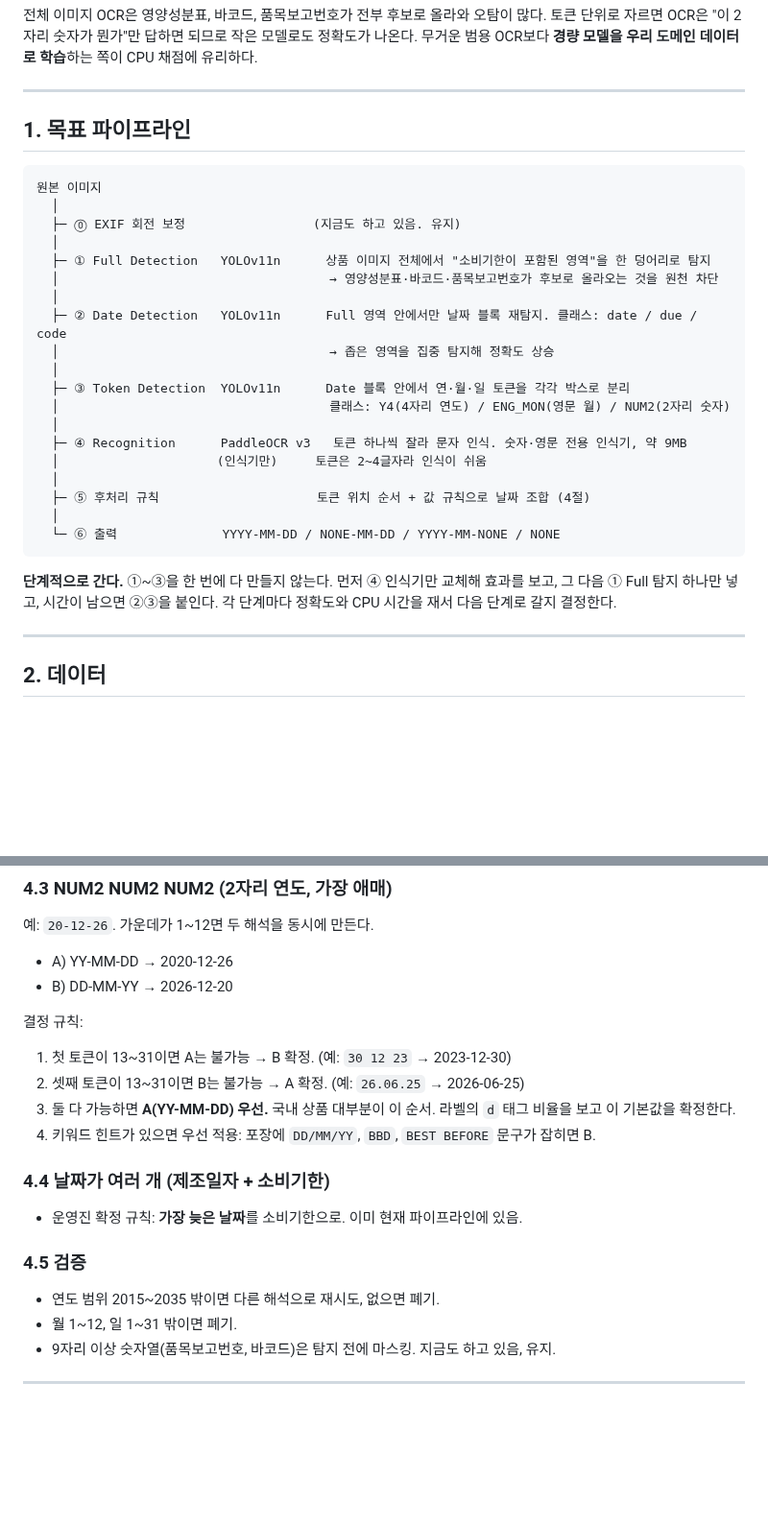
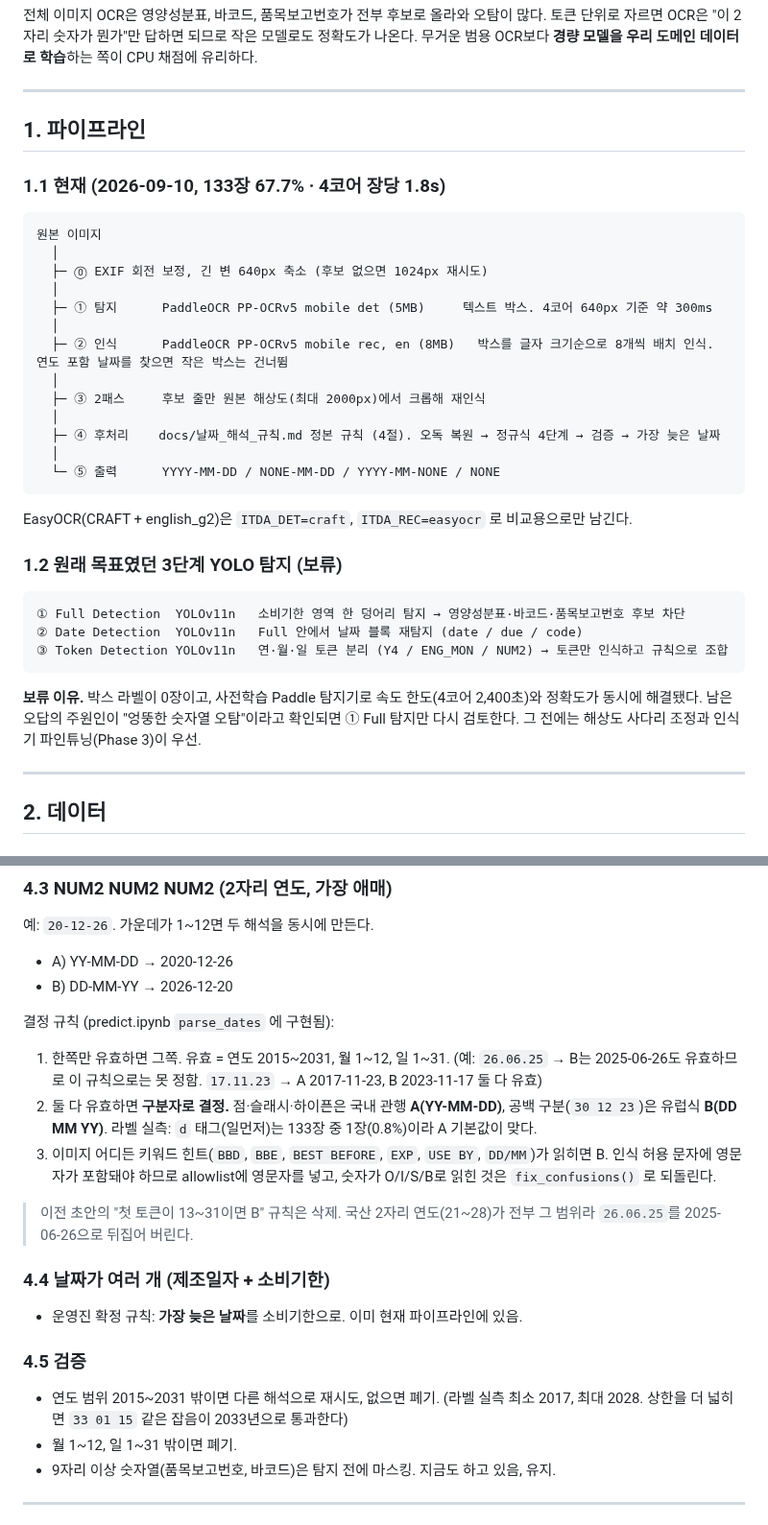
Before and after one commit to LEEbyeongchul/itda3-CODE-subway, a Markdown page: docs/기술적_계획.md, 2 parts joined by grey strips. Shown at 96% size. GitHub-like rendering; blank space fills up the shorter version.

Commit message:
docs: 작업현황 인수인계 문서 추가, 기술적 계획·날짜 해석 규칙을 현재 파이프라인과 실측에 맞게 갱신
Co-Authored-By: Claude Fable 5.1 <noreply@anthropic.com>
Claude-Session: https://claude.ai/code/session_019TrobLqAeH4YAxixcgTZeQ

````diff
--- a/docs/기술적_계획.md
+++ b/docs/기술적_계획.md
@@ -12,31 +12,37 @@
 
 ---
 
-## 1. 목표 파이프라인
+## 1. 파이프라인
+
+### 1.1 현재 (2026-09-10, 133장 67.7% · 4코어 장당 1.8s)
 
 ```
 원본 이미지
   │
-  ├─ ⓪ EXIF 회전 보정                 (지금도 하고 있음. 유지)
+  ├─ ⓪ EXIF 회전 보정, 긴 변 640px 축소 (후보 없으면 1024px 재시도)
   │
-  ├─ ① Full Detection   YOLOv11n      상품 이미지 전체에서 "소비기한이 포함된 영역"을 한 덩어리로 탐지
-  │                                    → 영양성분표·바코드·품목보고번호가 후보로 올라오는 것을 원천 차단
+  ├─ ① 탐지      PaddleOCR PP-OCRv5 mobile det (5MB)     텍스트 박스. 4코어 640px 기준 약 300ms
   │
-  ├─ ② Date Detection   YOLOv11n      Full 영역 안에서만 날짜 블록 재탐지. 클래스: date / due / code
-  │                                    → 좁은 영역을 집중 탐지해 정확도 상승
+  ├─ ② 인식      PaddleOCR PP-OCRv5 mobile rec, en (8MB)   박스를 글자 크기순으로 8개씩 배치 인식. 연도 포함 날짜를 찾으면 작은 박스는 건너뜀
   │
-  ├─ ③ Token Detection  YOLOv11n      Date 블록 안에서 연·월·일 토큰을 각각 박스로 분리
-  │                                    클래스: Y4(4자리 연도) / ENG_MON(영문 월) / NUM2(2자리 숫자)
+  ├─ ③ 2패스     후보 줄만 원본 해상도(최대 2000px)에서 크롭해 재인식
   │
-  ├─ ④ Recognition      PaddleOCR v3   토큰 하나씩 잘라 문자 인식. 숫자·영문 전용 인식기, 약 9MB
-  │                     (인식기만)     토큰은 2~4글자라 인식이 쉬움
+  ├─ ④ 후처리    docs/날짜_해석_규칙.md 정본 규칙 (4절). 오독 복원 → 정규식 4단계 → 검증 → 가장 늦은 날짜
   │
-  ├─ ⑤ 후처리 규칙                     토큰 위치 순서 + 값 규칙으로 날짜 조합 (4절)
-  │
-  └─ ⑥ 출력              YYYY-MM-DD / NONE-MM-DD / YYYY-MM-NONE / NONE
+  └─ ⑤ 출력      YYYY-MM-DD / NONE-MM-DD / YYYY-MM-NONE / NONE
 ```
 
-**단계적으로 간다.** ①~③을 한 번에 다 만들지 않는다. 먼저 ④ 인식기만 교체해 효과를 보고, 그 다음 ① Full 탐지 하나만 넣고, 시간이 남으면 ②③을 붙인다. 각 단계마다 정확도와 CPU 시간을 재서 다음 단계로 갈지 결정한다.
+EasyOCR(CRAFT + english_g2)은 `ITDA_DET=craft`, `ITDA_REC=easyocr` 로 비교용으로만 남긴다.
+
+### 1.2 원래 목표였던 3단계 YOLO 탐지 (보류)
+
+```
+① Full Detection  YOLOv11n   소비기한 영역 한 덩어리 탐지 → 영양성분표·바코드·품목보고번호 후보 차단
+② Date Detection  YOLOv11n   Full 안에서 날짜 블록 재탐지 (date / due / code)
+③ Token Detection YOLOv11n   연·월·일 토큰 분리 (Y4 / ENG_MON / NUM2) → 토큰만 인식하고 규칙으로 조합
+```
+
+**보류 이유.** 박스 라벨이 0장이고, 사전학습 Paddle 탐지기로 속도 한도(4코어 2,400초)와 정확도가 동시에 해결됐다. 남은 오답의 주원인이 "엉뚱한 숫자열 오탐"이라고 확인되면 ① Full 탐지만 다시 검토한다. 그 전에는 해상도 사다리 조정과 인식기 파인튜닝(Phase 3)이 우선.
 
 ---
 
@@ -148,11 +155,12 @@
 - A) YY-MM-DD → 2020-12-26
 - B) DD-MM-YY → 2026-12-20
 
-결정 규칙:
-1. 첫 토큰이 13~31이면 A는 불가능 → B 확정. (예: `30 12 23` → 2023-12-30)
-2. 셋째 토큰이 13~31이면 B는 불가능 → A 확정. (예: `26.06.25` → 2026-06-25)
-3. 둘 다 가능하면 **A(YY-MM-DD) 우선.** 국내 상품 대부분이 이 순서. 라벨의 `d` 태그 비율을 보고 이 기본값을 확정한다.
-4. 키워드 힌트가 있으면 우선 적용: 포장에 `DD/MM/YY`, `BBD`, `BEST BEFORE` 문구가 잡히면 B.
+결정 규칙 (predict.ipynb `parse_dates` 에 구현됨):
+1. 한쪽만 유효하면 그쪽. 유효 = 연도 2015~2031, 월 1~12, 일 1~31. (예: `26.06.25` → B는 2025-06-26도 유효하므로 이 규칙으로는 못 정함. `17.11.23` → A 2017-11-23, B 2023-11-17 둘 다 유효)
+2. 둘 다 유효하면 **구분자로 결정.** 점·슬래시·하이픈은 국내 관행 **A(YY-MM-DD)**, 공백 구분(`30 12 23`)은 유럽식 **B(DD MM YY)**. 라벨 실측: `d` 태그(일먼저)는 133장 중 1장(0.8%)이라 A 기본값이 맞다.
+3. 이미지 어디든 키워드 힌트(`BBD`, `BBE`, `BEST BEFORE`, `EXP`, `USE BY`, `DD/MM`)가 읽히면 B. 인식 허용 문자에 영문자가 포함돼야 하므로 allowlist에 영문자를 넣고, 숫자가 O/I/S/B로 읽힌 것은 `fix_confusions()` 로 되돌린다.
+
+> 이전 초안의 "첫 토큰이 13~31이면 B" 규칙은 삭제. 국산 2자리 연도(21~28)가 전부 그 범위라 `26.06.25`를 2025-06-26으로 뒤집어 버린다.
 
 ### 4.4 날짜가 여러 개 (제조일자 + 소비기한)
 
@@ -160,7 +168,7 @@
 
 ### 4.5 검증
 
-- 연도 범위 2015~2035 밖이면 다른 해석으로 재시도, 없으면 폐기.
+- 연도 범위 2015~2031 밖이면 다른 해석으로 재시도, 없으면 폐기. (라벨 실측 최소 2017, 최대 2028. 상한을 더 넓히면 `33 01 15` 같은 잡음이 2033년으로 통과한다)
 - 월 1~12, 일 1~31 밖이면 폐기.
 - 9자리 이상 숫자열(품목보고번호, 바코드)은 탐지 전에 마스킹. 지금도 하고 있음, 유지.
 
````
Also changed, not shown: other parts of docs/기술적_계획.md (+15 -12 lines), docs/날짜_해석_규칙.md (+5 -3 lines), docs/작업현황_인수인계.md (added, +161 -0 lines).
